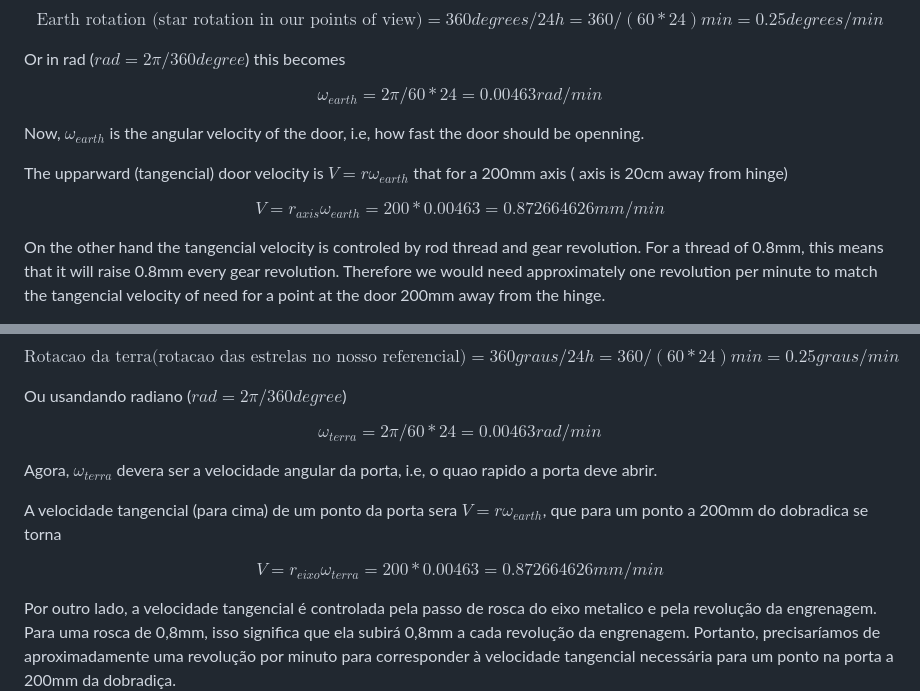
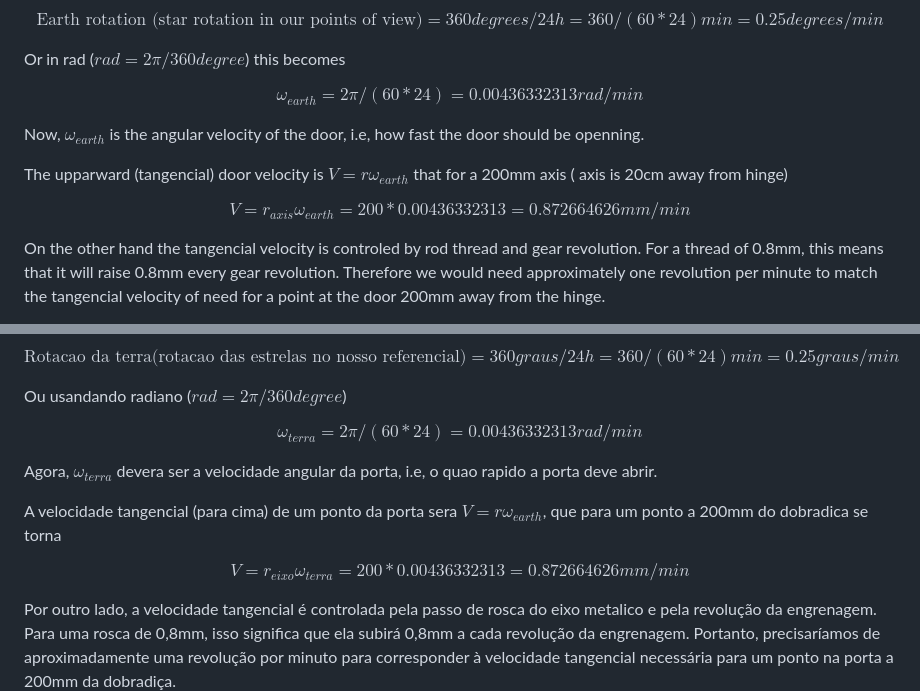
Before and after one commit to wlucilus/Barn-door-tracker---Arduino-code-, a Markdown page: README.md, 2 parts joined by grey strips. GitHub-like rendering.

```diff
--- a/README.md
+++ b/README.md
@@ -18,13 +18,13 @@ $$ \text{Earth rotation (star rotation in our points of view)} = 360 degrees / 2
 
 Or in rad ($rad = 2\pi/360 degree$) this becomes
 
-$$ \omega_{earth} = 2 \pi / 60*24 = 0.00463 rad /min $$
+$$ \omega_{earth} = 2 \pi / (60*24) = 0.00436332313 rad /min $$
 
 Now, $\omega_{earth}$ is the angular velocity of the door, i.e, how fast the door should be openning.
 
 The upparward (tangencial) door velocity is $V = r \omega_{earth}$ that for a 200mm axis ( axis is 20cm away from hinge)
 
-$$ V = r_{axis} \omega_{earth} = 200*0.00463 = 0.872664626 mm/min $$
+$$ V = r_{axis} \omega_{earth} = 200*0.00436332313 = 0.872664626 mm/min $$
 
 On the other hand the tangencial velocity is controled by rod thread and gear revolution. For a thread of 0.8mm, this means that it will raise 0.8mm every gear revolution.
 Therefore we would need approximately one revolution per minute to match the tangencial velocity of need for a point at the door 200mm away from the hinge.
@@ -53,13 +53,13 @@ $$ \text{Rotacao da terra(rotacao das estrelas no nosso referencial)} = 360 grau
 
 Ou usandando radiano ($rad = 2\pi/360 degree$)
 
-$$ \omega_{terra} = 2 \pi / 60*24 = 0.00463 rad /min $$
+$$ \omega_{terra} = 2 \pi / (60*24) = 0.00436332313 rad /min $$
 
 Agora, $\omega_{terra}$ devera ser a velocidade angular da porta, i.e, o quao rapido a porta deve abrir.
 
 A velocidade tangencial (para cima) de um ponto da porta sera $V = r \omega_{earth}$, que para um ponto a 200mm do dobradica se torna
 
-$$ V = r_{eixo} \omega_{terra} = 200*0.00463 = 0.872664626 mm/min $$
+$$ V = r_{eixo} \omega_{terra} = 200*0.00436332313 = 0.872664626 mm/min $$
 
 Por outro lado, a velocidade tangencial é controlada pela passo de rosca do eixo metalico e pela revolução da engrenagem. Para uma rosca de 0,8mm, isso significa que ela subirá 0,8mm a cada revolução da engrenagem.
 Portanto, precisaríamos de aproximadamente uma revolução por minuto para corresponder à velocidade tangencial necessária para um ponto na porta a 200mm da dobradiça.
```
